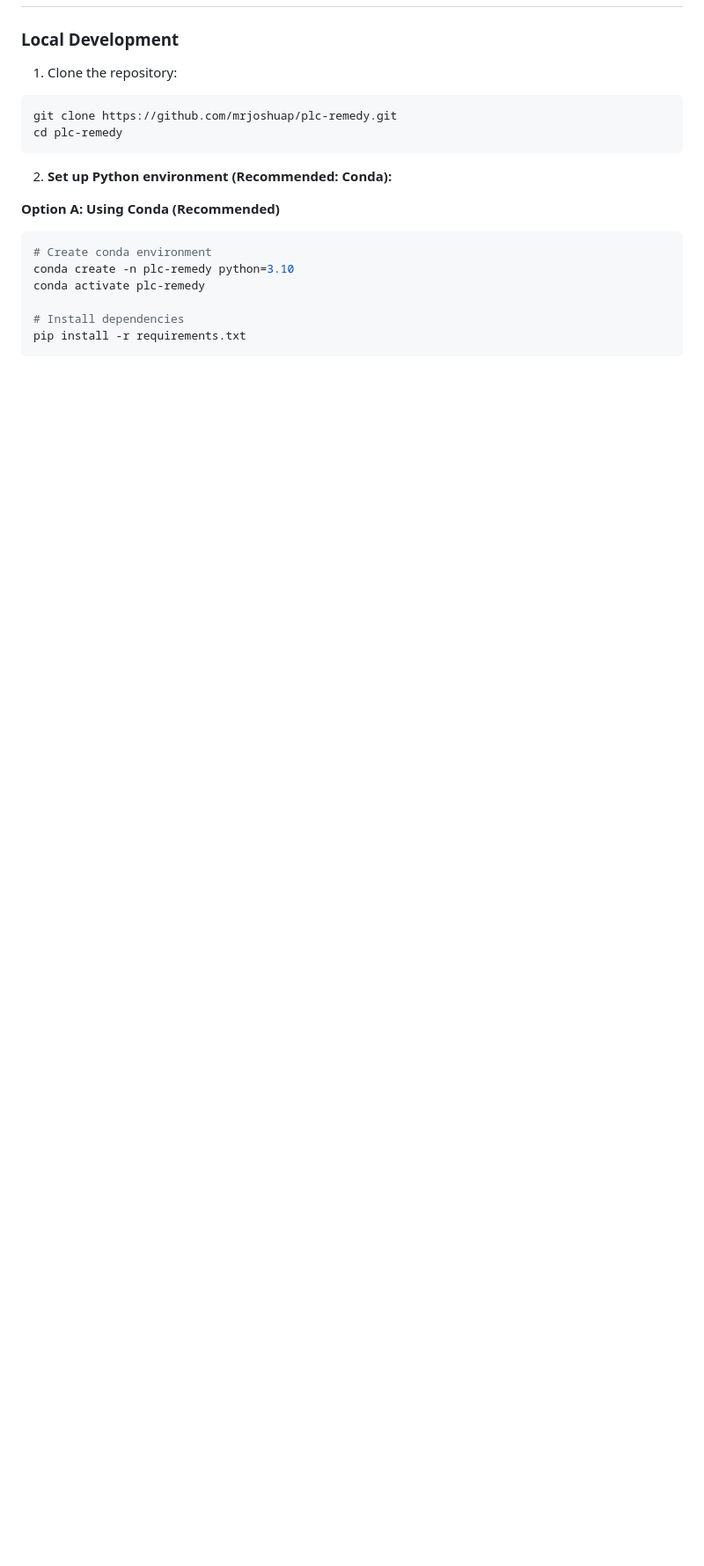
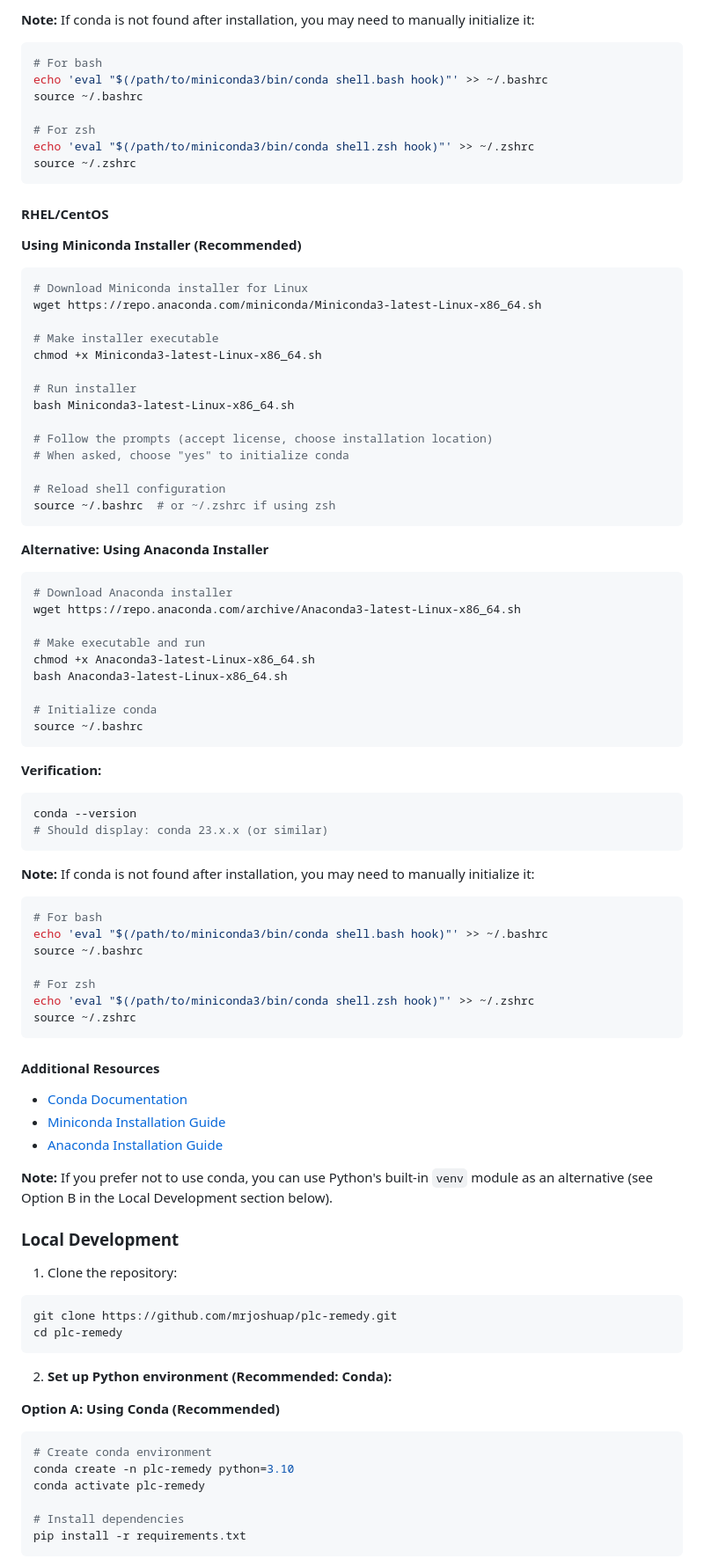
Before and after one commit to mrjoshuap/plc-remedy, a Markdown page: README.md, the part around one of its changes. Shown at 88% size. Rendered like a GitHub page; blank space fills up the shorter version.

````diff
--- a/README.md
+++ b/README.md
@@ -41,3 +122,71 @@ This project implements the research described in SAE Paper "From Reactive to Pr
+**Note:** If conda is not found after installation, you may need to manually initialize it:
+```bash
+# For bash
+echo 'eval "$(/path/to/miniconda3/bin/conda shell.bash hook)"' >> ~/.bashrc
+source ~/.bashrc
+
+# For zsh
+echo 'eval "$(/path/to/miniconda3/bin/conda shell.zsh hook)"' >> ~/.zshrc
+source ~/.zshrc
+```
+
+#### RHEL/CentOS
+
+**Using Miniconda Installer (Recommended)**
+```bash
+# Download Miniconda installer for Linux
+wget https://repo.anaconda.com/miniconda/Miniconda3-latest-Linux-x86_64.sh
+
+# Make installer executable
+chmod +x Miniconda3-latest-Linux-x86_64.sh
+
+# Run installer
+bash Miniconda3-latest-Linux-x86_64.sh
+
+# Follow the prompts (accept license, choose installation location)
+# When asked, choose "yes" to initialize conda
+
+# Reload shell configuration
+source ~/.bashrc  # or ~/.zshrc if using zsh
+```
+
+**Alternative: Using Anaconda Installer**
+```bash
+# Download Anaconda installer
+wget https://repo.anaconda.com/archive/Anaconda3-latest-Linux-x86_64.sh
+
+# Make executable and run
+chmod +x Anaconda3-latest-Linux-x86_64.sh
+bash Anaconda3-latest-Linux-x86_64.sh
+
+# Initialize conda
+source ~/.bashrc
+```
+
+**Verification:**
+```bash
+conda --version
+# Should display: conda 23.x.x (or similar)
+```
+
+**Note:** If conda is not found after installation, you may need to manually initialize it:
+```bash
+# For bash
+echo 'eval "$(/path/to/miniconda3/bin/conda shell.bash hook)"' >> ~/.bashrc
+source ~/.bashrc
+
+# For zsh
+echo 'eval "$(/path/to/miniconda3/bin/conda shell.zsh hook)"' >> ~/.zshrc
+source ~/.zshrc
+```
+
+#### Additional Resources
+
+- [Conda Documentation](https://docs.conda.io/)
+- [Miniconda Installation Guide](https://docs.conda.io/en/latest/miniconda.html)
+- [Anaconda Installation Guide](https://docs.anaconda.com/anaconda/install/)
+
+**Note:** If you prefer not to use conda, you can use Python's built-in `venv` module as an alternative (see Option B in the Local Development section below).
 
 ### Local Development
 
````
Also changed, not shown: other parts of README.md (+81 -0 lines), QUICKSTART.md (+45 -0 lines).
